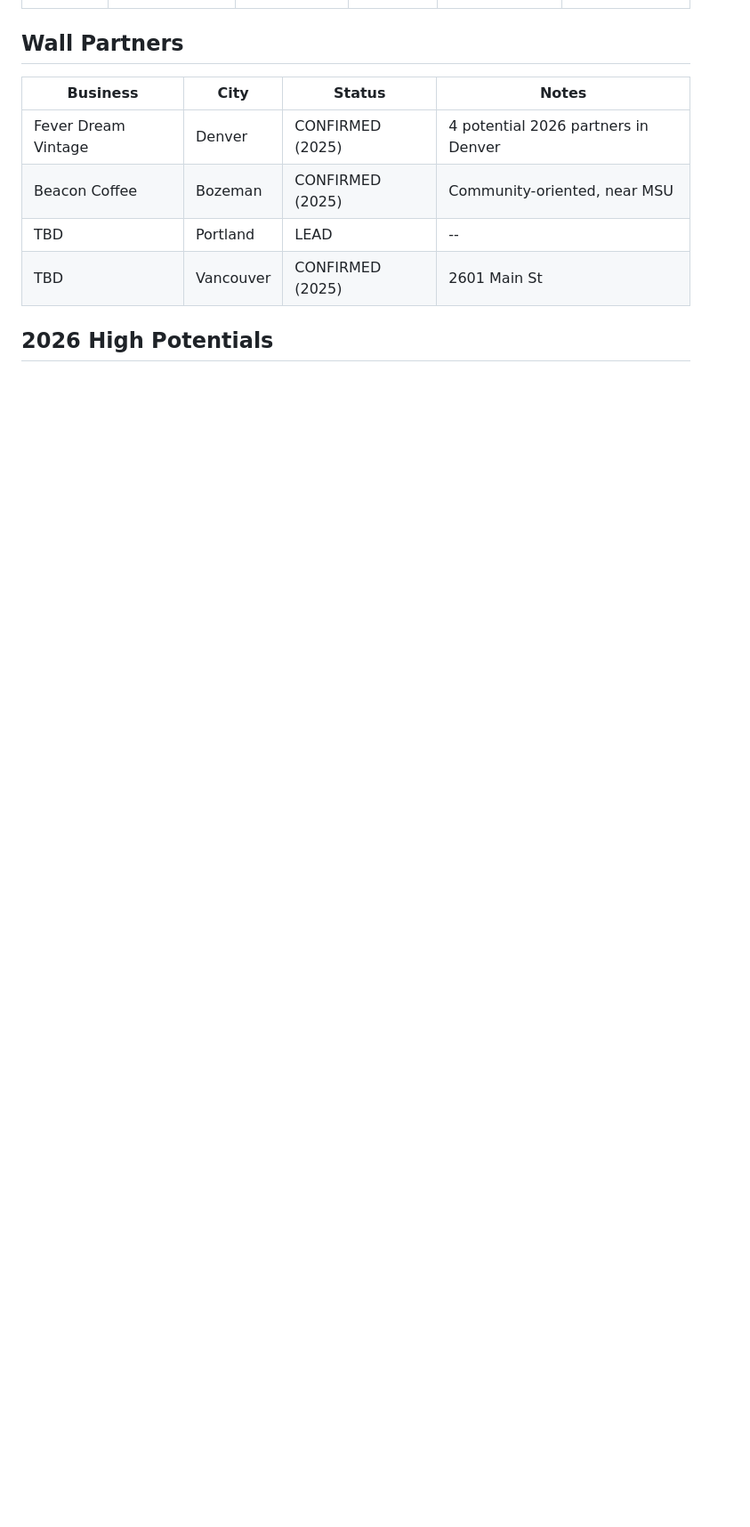
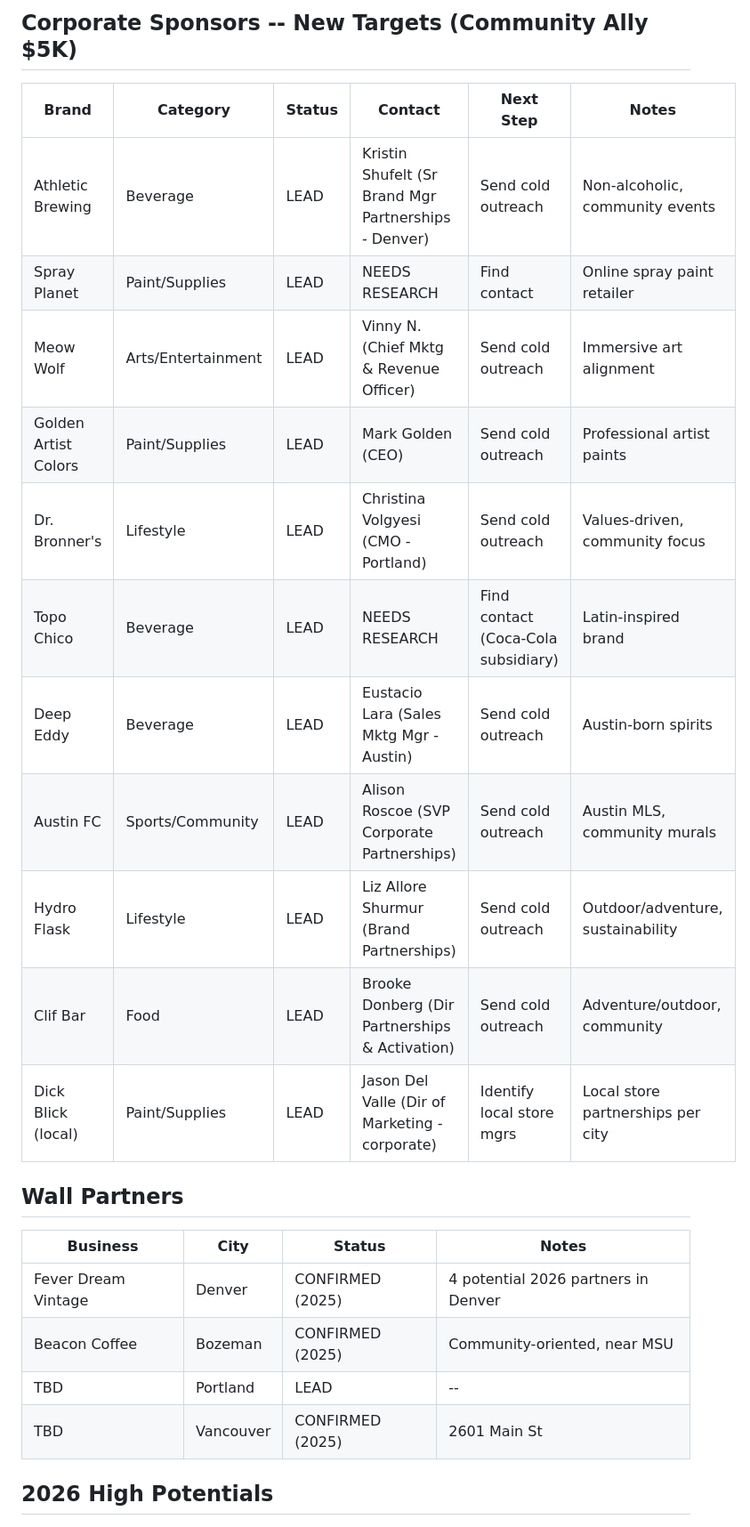
Before and after one commit to pqsoccerboy17/spraycation, a Markdown page: sponsorship/outreach-tracker.md, the part around one of its changes. Shown at 89% size. Drawn GitHub-style; blank space fills up the shorter version.

```diff
--- a/sponsorship/outreach-tracker.md
+++ b/sponsorship/outreach-tracker.md
@@ -23,3 +54,18 @@
+## Corporate Sponsors -- New Targets (Community Ally $5K)
+
+| Brand | Category | Status | Contact | Next Step | Notes |
+|-------|----------|--------|---------|-----------|-------|
+| Athletic Brewing | Beverage | LEAD | Kristin Shufelt (Sr Brand Mgr Partnerships - Denver) | Send cold outreach | Non-alcoholic, community events |
+| Spray Planet | Paint/Supplies | LEAD | NEEDS RESEARCH | Find contact | Online spray paint retailer |
+| Meow Wolf | Arts/Entertainment | LEAD | Vinny N. (Chief Mktg & Revenue Officer) | Send cold outreach | Immersive art alignment |
+| Golden Artist Colors | Paint/Supplies | LEAD | Mark Golden (CEO) | Send cold outreach | Professional artist paints |
+| Dr. Bronner's | Lifestyle | LEAD | Christina Volgyesi (CMO - Portland) | Send cold outreach | Values-driven, community focus |
+| Topo Chico | Beverage | LEAD | NEEDS RESEARCH | Find contact (Coca-Cola subsidiary) | Latin-inspired brand |
+| Deep Eddy | Beverage | LEAD | Eustacio Lara (Sales Mktg Mgr - Austin) | Send cold outreach | Austin-born spirits |
+| Austin FC | Sports/Community | LEAD | Alison Roscoe (SVP Corporate Partnerships) | Send cold outreach | Austin MLS, community murals |
+| Hydro Flask | Lifestyle | LEAD | Liz Allore Shurmur (Brand Partnerships) | Send cold outreach | Outdoor/adventure, sustainability |
+| Clif Bar | Food | LEAD | Brooke Donberg (Dir Partnerships & Activation) | Send cold outreach | Adventure/outdoor, community |
+| Dick Blick (local) | Paint/Supplies | LEAD | Jason Del Valle (Dir of Marketing - corporate) | Identify local store mgrs | Local store partnerships per city |
 
 ## Wall Partners
 
```
Also changed, not shown: other parts of sponsorship/outreach-tracker.md (+41 -10 lines), sponsorship/contact-database.md (added, +574 -0 lines).
